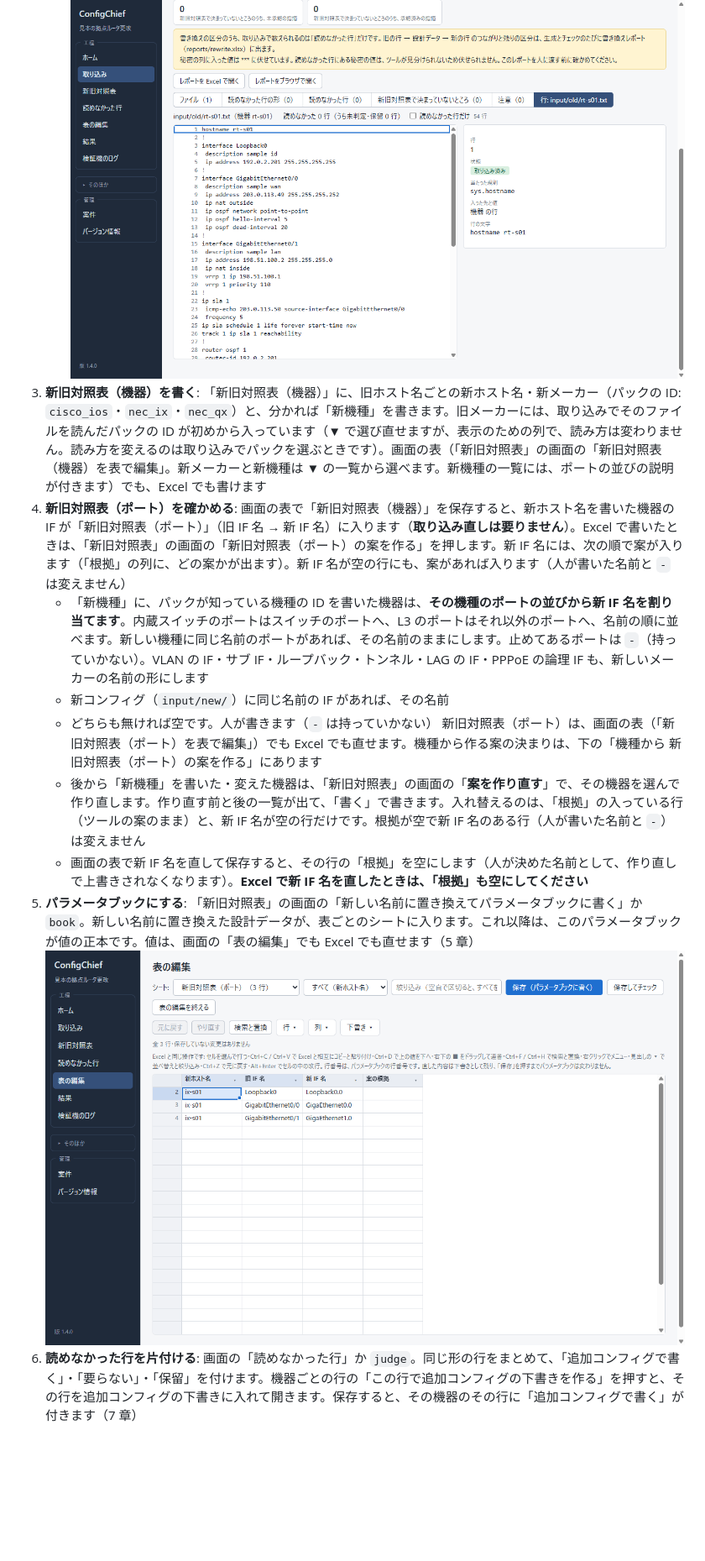
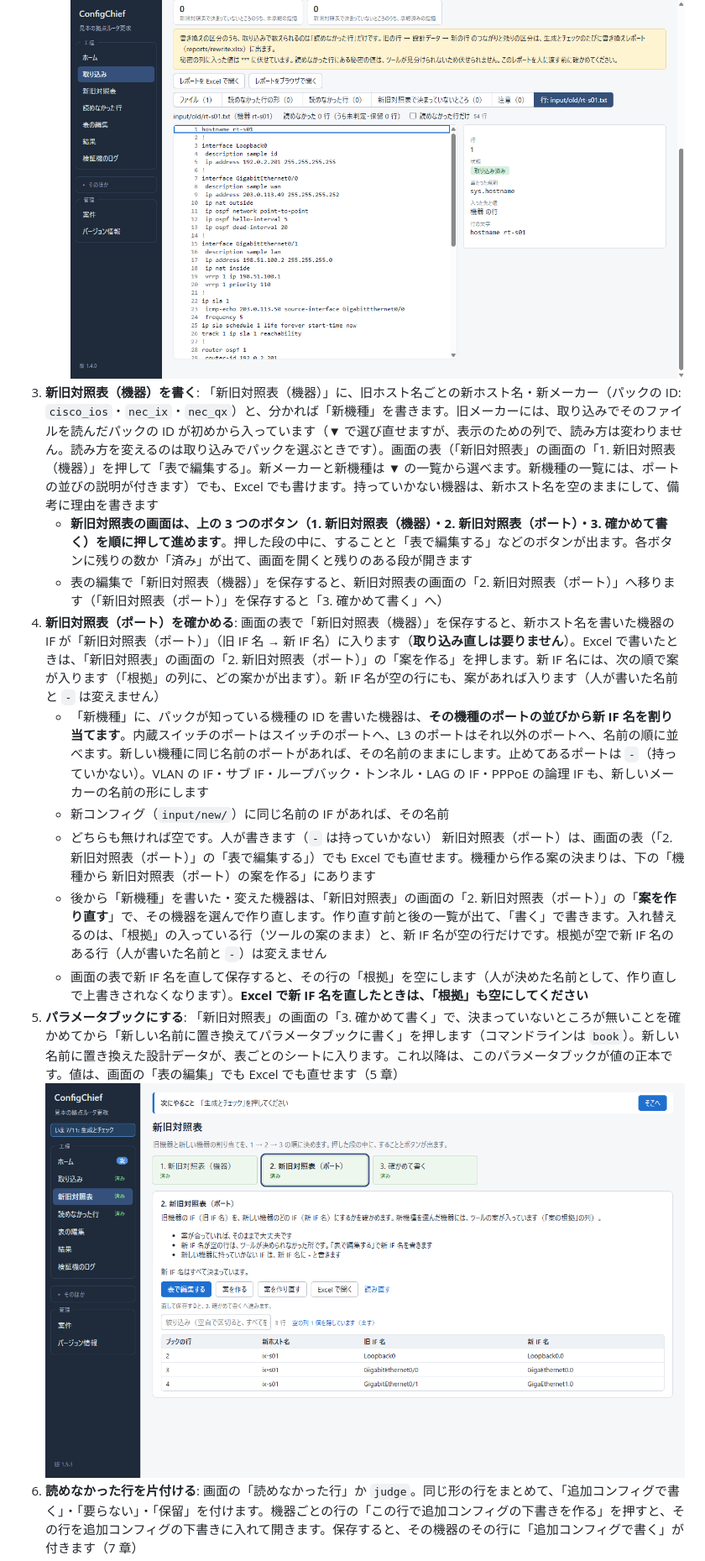
Before and after one commit to kojio145/ConfigChief, a Markdown page: docs/manual.md, the part around one of its changes. Shown at 84% size. GitHub-like rendering; pictures changed too: docs/img/mapping.png; blank space fills up the shorter version.

```diff
--- a/docs/manual.md
+++ b/docs/manual.md
@@ -97,15 +97,17 @@ ConfigChief\                ← exe を置いたフォルダ（例: C:\ConfigChi
    - メーカーを自動で決められないファイルは、取り込みの画面で、候補からパックを選びます（`import --pack <ID>`）
    - 同じホスト名のファイルが 2 つ以上あるときは、取り込みの画面で、どれを取り込むかを選びます（`import --use <ファイル>`）。選ぶまで、そのホスト名のファイルはどれも取り込みません。選んだ結果は案件に残り、後から選び直せます
    ![取り込みの画面。コンフィグの各行が、どの規則でどの表に入ったかが分かる（値はすべて架空の見本）](img/import-lines.png)
-3. **新旧対照表（機器）を書く**: 「新旧対照表（機器）」に、旧ホスト名ごとの新ホスト名・新メーカー（パックの ID: `cisco_ios`・`nec_ix`・`nec_qx`）と、分かれば「新機種」を書きます。旧メーカーには、取り込みでそのファイルを読んだパックの ID が初めから入っています（▼ で選び直せますが、表示のための列で、読み方は変わりません。読み方を変えるのは取り込みでパックを選ぶときです）。画面の表（「新旧対照表」の画面の「新旧対照表（機器）を表で編集」。新メーカーと新機種は ▼ の一覧から選べます。新機種の一覧には、ポートの並びの説明が付きます）でも、Excel でも書けます
-4. **新旧対照表（ポート）を確かめる**: 画面の表で「新旧対照表（機器）」を保存すると、新ホスト名を書いた機器の IF が「新旧対照表（ポート）」（旧 IF 名 → 新 IF 名）に入ります（**取り込み直しは要りません**）。Excel で書いたときは、「新旧対照表」の画面の「新旧対照表（ポート）の案を作る」を押します。新 IF 名には、次の順で案が入ります（「根拠」の列に、どの案かが出ます）。新 IF 名が空の行にも、案があれば入ります（人が書いた名前と `-` は変えません）
+3. **新旧対照表（機器）を書く**: 「新旧対照表（機器）」に、旧ホスト名ごとの新ホスト名・新メーカー（パックの ID: `cisco_ios`・`nec_ix`・`nec_qx`）と、分かれば「新機種」を書きます。旧メーカーには、取り込みでそのファイルを読んだパックの ID が初めから入っています（▼ で選び直せますが、表示のための列で、読み方は変わりません。読み方を変えるのは取り込みでパックを選ぶときです）。画面の表（「新旧対照表」の画面の「1. 新旧対照表（機器）」を押して「表で編集する」。新メーカーと新機種は ▼ の一覧から選べます。新機種の一覧には、ポートの並びの説明が付きます）でも、Excel でも書けます。持っていかない機器は、新ホスト名を空のままにして、備考に理由を書きます
+   - **新旧対照表の画面は、上の 3 つのボタン（1. 新旧対照表（機器）・2. 新旧対照表（ポート）・3. 確かめて書く）を順に押して進めます**。押した段の中に、することと「表で編集する」などのボタンが出ます。各ボタンに残りの数か「済み」が出て、画面を開くと残りのある段が開きます
+   - 表の編集で「新旧対照表（機器）」を保存すると、新旧対照表の画面の「2. 新旧対照表（ポート）」へ移ります（「新旧対照表（ポート）」を保存すると「3. 確かめて書く」へ）
+4. **新旧対照表（ポート）を確かめる**: 画面の表で「新旧対照表（機器）」を保存すると、新ホスト名を書いた機器の IF が「新旧対照表（ポート）」（旧 IF 名 → 新 IF 名）に入ります（**取り込み直しは要りません**）。Excel で書いたときは、「新旧対照表」の画面の「2. 新旧対照表（ポート）」の「案を作る」を押します。新 IF 名には、次の順で案が入ります（「根拠」の列に、どの案かが出ます）。新 IF 名が空の行にも、案があれば入ります（人が書いた名前と `-` は変えません）
    - 「新機種」に、パックが知っている機種の ID を書いた機器は、**その機種のポートの並びから新 IF 名を割り当てます**。内蔵スイッチのポートはスイッチのポートへ、L3 のポートはそれ以外のポートへ、名前の順に並べます。新しい機種に同じ名前のポートがあれば、その名前のままにします。止めてあるポートは `-`（持っていかない）。VLAN の IF・サブ IF・ループバック・トンネル・LAG の IF・PPPoE の論理 IF も、新しいメーカーの名前の形にします
    - 新コンフィグ（`input/new/`）に同じ名前の IF があれば、その名前
    - どちらも無ければ空です。人が書きます（`-` は持っていかない）
-   新旧対照表（ポート）は、画面の表（「新旧対照表（ポート）を表で編集」）でも Excel でも直せます。機種から作る案の決まりは、下の「機種から 新旧対照表（ポート）の案を作る」にあります
-   - 後から「新機種」を書いた・変えた機器は、「新旧対照表」の画面の「**案を作り直す**」で、その機器を選んで作り直します。作り直す前と後の一覧が出て、「書く」で書きます。入れ替えるのは、「根拠」の入っている行（ツールの案のまま）と、新 IF 名が空の行だけです。根拠が空で新 IF 名のある行（人が書いた名前と `-`）は変えません
+   新旧対照表（ポート）は、画面の表（「2. 新旧対照表（ポート）」の「表で編集する」）でも Excel でも直せます。機種から作る案の決まりは、下の「機種から 新旧対照表（ポート）の案を作る」にあります
+   - 後から「新機種」を書いた・変えた機器は、「新旧対照表」の画面の「2. 新旧対照表（ポート）」の「**案を作り直す**」で、その機器を選んで作り直します。作り直す前と後の一覧が出て、「書く」で書きます。入れ替えるのは、「根拠」の入っている行（ツールの案のまま）と、新 IF 名が空の行だけです。根拠が空で新 IF 名のある行（人が書いた名前と `-`）は変えません
    - 画面の表で新 IF 名を直して保存すると、その行の「根拠」を空にします（人が決めた名前として、作り直しで上書きされなくなります）。**Excel で新 IF 名を直したときは、「根拠」も空にしてください**
-5. **パラメータブックにする**: 「新旧対照表」の画面の「新しい名前に置き換えてパラメータブックに書く」か `book`。新しい名前に置き換えた設計データが、表ごとのシートに入ります。これ以降は、このパラメータブックが値の正本です。値は、画面の「表の編集」でも Excel でも直せます（5 章）
+5. **パラメータブックにする**: 「新旧対照表」の画面の「3. 確かめて書く」で、決まっていないところが無いことを確かめてから「新しい名前に置き換えてパラメータブックに書く」を押します（コマンドラインは `book`）。新しい名前に置き換えた設計データが、表ごとのシートに入ります。これ以降は、このパラメータブックが値の正本です。値は、画面の「表の編集」でも Excel でも直せます（5 章）
    ![新旧対照表の画面。旧 IF 名と新 IF 名の割り当てを確かめる](img/mapping.png)
 6. **読めなかった行を片付ける**: 画面の「読めなかった行」か `judge`。同じ形の行をまとめて、「追加コンフィグで書く」・「要らない」・「保留」を付けます。機器ごとの行の「この行で追加コンフィグの下書きを作る」を押すと、その行を追加コンフィグの下書きに入れて開きます。保存すると、その機器のその行に「追加コンフィグで書く」が付きます（7 章）
 7. **生成とチェック**: ホームの「生成とチェック」か `generate`。全台のコンフィグ（`out/<日時>/configs/`）と、チェック結果表（`reports/check_results.xlsx`・`.html`）が出ます。値の誤りがある機器のコンフィグは書きません。結果の画面の「コンフィグを見る」で機器を選ぶと、そのコンフィグが画面に出て、「全部コピー」で端末に貼れます。案件を開き直しても、結果の画面を開くと、いちばん新しい出力の結果が出ます（指摘は今のブックで数え直します）
```
Also changed, not shown: other parts of docs/manual.md (+1 -1 lines), 13 other files.
